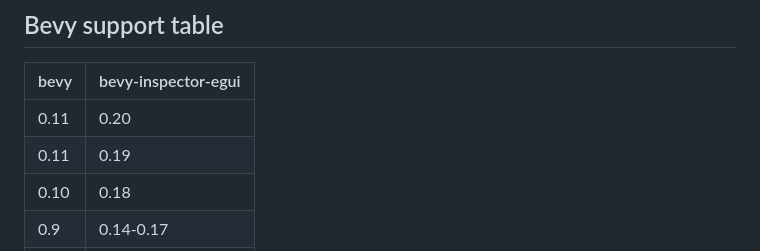
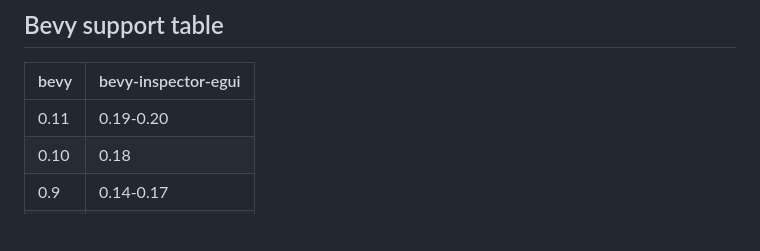
Before and after one commit to jakobhellermann/bevy-inspector-egui, a Markdown page: README.md, the part around the change. Drawn GitHub-style; blank space fills up the shorter version.

Commit message:
merge compat table versions

```diff
--- a/README.md
+++ b/README.md
@@ -129,8 +129,7 @@ Ideally this should be runtime-configurable, but it was implemented like this as
 
 | bevy    | bevy-inspector-egui |
 | ------- | ------------------- |
-| 0.11    | 0.20                |
-| 0.11    | 0.19                |
+| 0.11    | 0.19-0.20           |
 | 0.10    | 0.18                |
 | 0.9     | 0.14-0.17           |
 | 0.8     | 0.12-0.13           |
```
